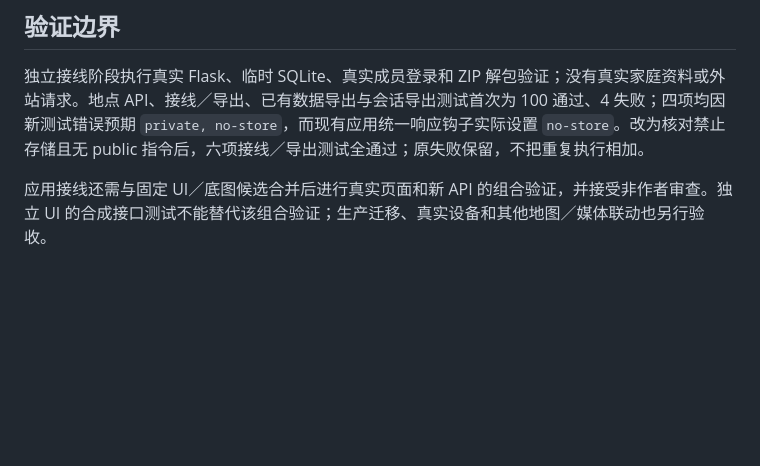
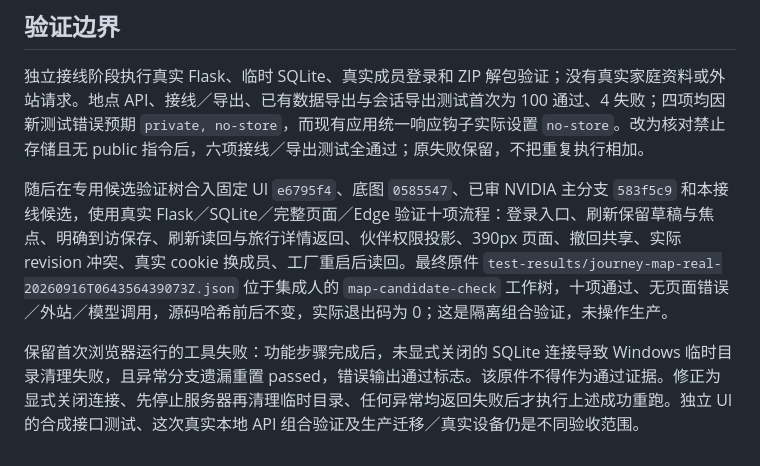
Before and after one commit to caesarvan/family-dashboard, a Markdown page: docs/JOURNEY-MAP-INTEGRATION.md, the part around the change. Rendered like a GitHub page; blank space fills up the shorter version.

Commit message:
docs: record actual map integration checks and preserved harness failure

```diff
--- a/docs/JOURNEY-MAP-INTEGRATION.md
+++ b/docs/JOURNEY-MAP-INTEGRATION.md
@@ -33,4 +33,6 @@
 
 独立接线阶段执行真实 Flask、临时 SQLite、真实成员登录和 ZIP 解包验证；没有真实家庭资料或外站请求。地点 API、接线／导出、已有数据导出与会话导出测试首次为 100 通过、4 失败；四项均因新测试错误预期 `private, no-store`，而现有应用统一响应钩子实际设置 `no-store`。改为核对禁止存储且无 public 指令后，六项接线／导出测试全通过；原失败保留，不把重复执行相加。
 
-应用接线还需与固定 UI／底图候选合并后进行真实页面和新 API 的组合验证，并接受非作者审查。独立 UI 的合成接口测试不能替代该组合验证；生产迁移、真实设备和其他地图／媒体联动也另行验收。
+随后在专用候选验证树合入固定 UI `e6795f4`、底图 `0585547`、已审 NVIDIA 主分支 `583f5c9` 和本接线候选，使用真实 Flask／SQLite／完整页面／Edge 验证十项流程：登录入口、刷新保留草稿与焦点、明确到访保存、刷新读回与旅行详情返回、伙伴权限投影、390px 页面、撤回共享、实际 revision 冲突、真实 cookie 换成员、工厂重启后读回。最终原件 `test-results/journey-map-real-20260916T064356439073Z.json` 位于集成人的 `map-candidate-check` 工作树，十项通过、无页面错误／外站／模型调用，源码哈希前后不变，实际退出码为 0；这是隔离组合验证，未操作生产。
+
+保留首次浏览器运行的工具失败：功能步骤完成后，未显式关闭的 SQLite 连接导致 Windows 临时目录清理失败，且异常分支遗漏重置 passed，错误输出通过标志。该原件不得作为通过证据。修正为显式关闭连接、先停止服务器再清理临时目录、任何异常均返回失败后才执行上述成功重跑。独立 UI 的合成接口测试、这次真实本地 API 组合验证及生产迁移／真实设备仍是不同验收范围。
```
